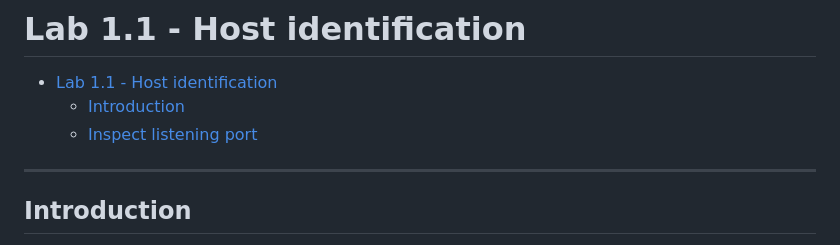
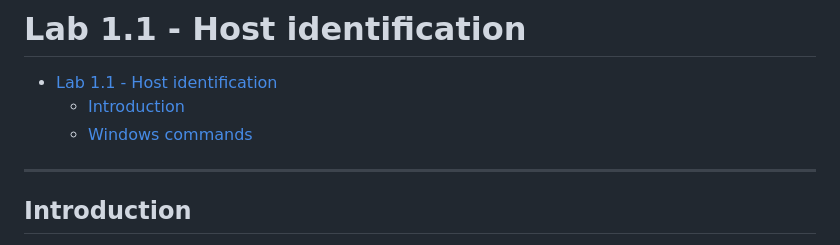
Before and after one commit to brianyaucryptocom/cfc-training, a Markdown page: Lab1-1-Identification.md, the part around the change printed below. GitHub-like rendering.

```diff
--- a/Lab1-1-Identification.md
+++ b/Lab1-1-Identification.md
@@ -2,7 +2,7 @@
 
 - [Lab 1.1 - Host identification](#lab-11---host-identification)
   - [Introduction](#introduction)
-  - [Inspect listening port](#inspect-listening-port)
+  - [Windows commands](#windows-commands)
 
 ---
 
```
Also changed, not shown: other parts of Lab1-1-Identification.md (+30 -1 lines), images/lab-1-1-01.png (added), images/lab-1-1-02.png (added), images/lab-1-1-03.png (added).
